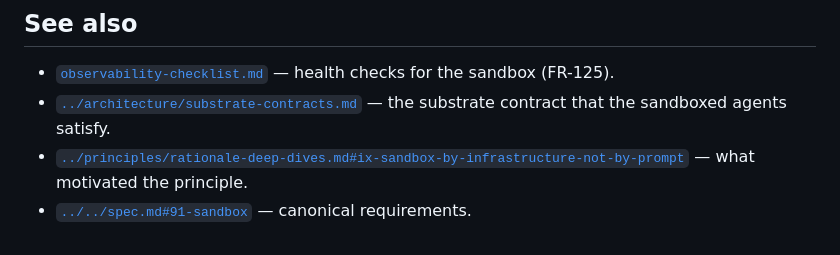
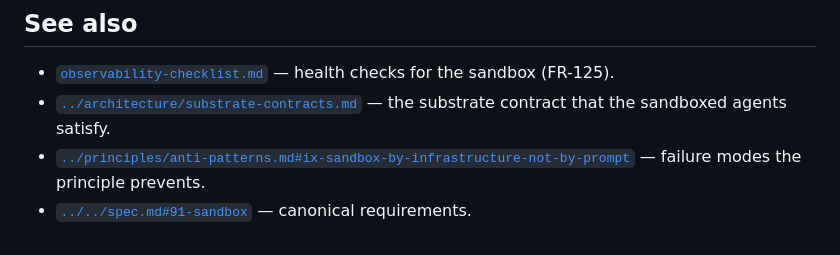
Before and after one commit to mlinarik/foundry-security-spec, a Markdown page: docs/operations/sandbox-patterns.md, the part around the change. Drawn GitHub-style.

```diff
--- a/docs/operations/sandbox-patterns.md
+++ b/docs/operations/sandbox-patterns.md
@@ -187,5 +187,5 @@ Prompt-level hard rules are kept *as defense in depth*, not as the boundary. The
 
 - [`observability-checklist.md`](observability-checklist.md) — health checks for the sandbox (FR-125).
 - [`../architecture/substrate-contracts.md`](../architecture/substrate-contracts.md) — the substrate contract that the sandboxed agents satisfy.
-- [`../principles/rationale-deep-dives.md#ix-sandbox-by-infrastructure-not-by-prompt`](../principles/rationale-deep-dives.md#ix-sandbox-by-infrastructure-not-by-prompt) — what motivated the principle.
+- [`../principles/anti-patterns.md#ix-sandbox-by-infrastructure-not-by-prompt`](../principles/anti-patterns.md#ix-sandbox-by-infrastructure-not-by-prompt) — failure modes the principle prevents.
 - [`../../spec.md#91-sandbox`](../../spec.md#91-sandbox) — canonical requirements.
```
Also changed, not shown: docs/operations/budget-and-stop-conditions.md (+1 -1 lines).
